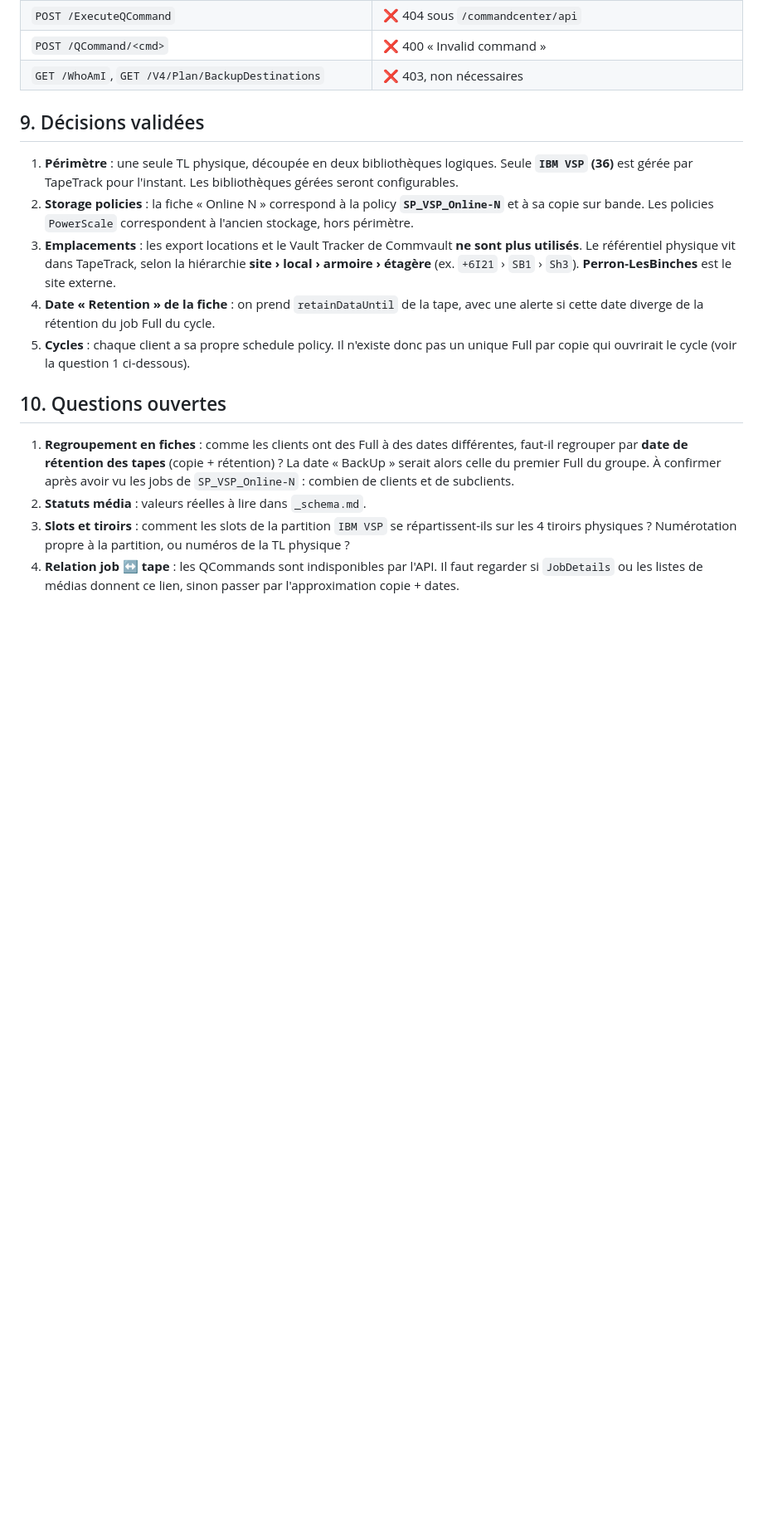
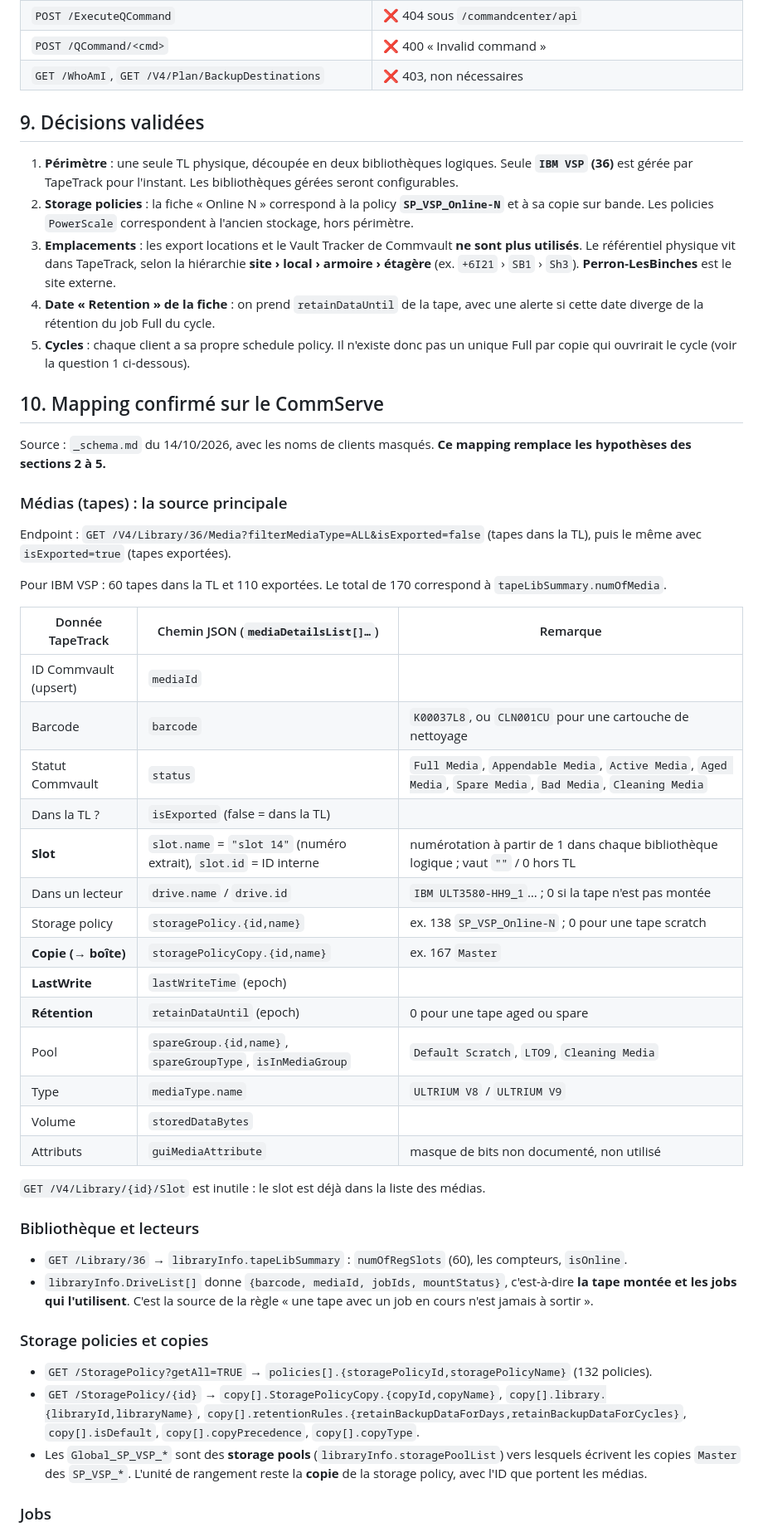
Before and after one commit to KylianLab/CommvaultTool, a Markdown page: docs/commvault-mapping.md, the part around one of its changes. Shown at 83% size. Drawn GitHub-style; blank space fills up the shorter version.

```diff
--- a/docs/commvault-mapping.md
+++ b/docs/commvault-mapping.md
@@ -207,9 +207,45 @@ Découverte lancée contre le CommServe de production en 11.40, avec le compte `
 4. **Date « Retention » de la fiche** : on prend `retainDataUntil` de la tape, avec une alerte si cette date diverge de la rétention du job Full du cycle.
 5. **Cycles** : chaque client a sa propre schedule policy. Il n'existe donc pas un unique Full par copie qui ouvrirait le cycle (voir la question 1 ci-dessous).
 
-## 10. Questions ouvertes
+## 10. Mapping confirmé sur le CommServe
 
-1. **Regroupement en fiches** : comme les clients ont des Full à des dates différentes, faut-il regrouper par **date de rétention des tapes** (copie + rétention) ? La date « BackUp » serait alors celle du premier Full du groupe. À confirmer après avoir vu les jobs de `SP_VSP_Online-N` : combien de clients et de subclients.
-2. **Statuts média** : valeurs réelles à lire dans `_schema.md`.
-3. **Slots et tiroirs** : comment les slots de la partition `IBM VSP` se répartissent-ils sur les 4 tiroirs physiques ? Numérotation propre à la partition, ou numéros de la TL physique ?
-4. **Relation job ↔ tape** : les QCommands sont indisponibles par l'API. Il faut regarder si `JobDetails` ou les listes de médias donnent ce lien, sinon passer par l'approximation copie + dates.
+Source : `_schema.md` du 14/10/2026, avec les noms de clients masqués. **Ce mapping remplace les hypothèses des sections 2 à 5.**
+
+### Médias (tapes) : la source principale
+
+Endpoint : `GET /V4/Library/36/Media?filterMediaType=ALL&isExported=false` (tapes dans la TL), puis le même avec `isExported=true` (tapes exportées).
+
+Pour IBM VSP : 60 tapes dans la TL et 110 exportées. Le total de 170 correspond à `tapeLibSummary.numOfMedia`.
+
+| Donnée TapeTrack | Chemin JSON (`mediaDetailsList[]…`) | Remarque |
+|---|---|---|
+| ID Commvault (upsert) | `mediaId` | |
+| Barcode | `barcode` | `K00037L8`, ou `CLN001CU` pour une cartouche de nettoyage |
+| Statut Commvault | `status` | `Full Media`, `Appendable Media`, `Active Media`, `Aged Media`, `Spare Media`, `Bad Media`, `Cleaning Media` |
+| Dans la TL ? | `isExported` (false = dans la TL) | |
+| **Slot** | `slot.name` = `"slot 14"` (numéro extrait), `slot.id` = ID interne | numérotation à partir de 1 dans chaque bibliothèque logique ; vaut `""` / 0 hors TL |
+| Dans un lecteur | `drive.name` / `drive.id` | `IBM ULT3580-HH9_1`… ; 0 si la tape n'est pas montée |
+| Storage policy | `storagePolicy.{id,name}` | ex. 138 `SP_VSP_Online-N` ; 0 pour une tape scratch |
+| **Copie (→ boîte)** | `storagePolicyCopy.{id,name}` | ex. 167 `Master` |
+| **LastWrite** | `lastWriteTime` (epoch) | |
+| **Rétention** | `retainDataUntil` (epoch) | 0 pour une tape aged ou spare |
+| Pool | `spareGroup.{id,name}`, `spareGroupType`, `isInMediaGroup` | `Default Scratch`, `LTO9`, `Cleaning Media` |
+| Type | `mediaType.name` | `ULTRIUM V8` / `ULTRIUM V9` |
+| Volume | `storedDataBytes` | |
+| Attributs | `guiMediaAttribute` | masque de bits non documenté, non utilisé |
+
+`GET /V4/Library/{id}/Slot` est inutile : le slot est déjà dans la liste des médias.
+
+### Bibliothèque et lecteurs
+
+- `GET /Library/36` → `libraryInfo.tapeLibSummary` : `numOfRegSlots` (60), les compteurs, `isOnline`.
+- `libraryInfo.DriveList[]` donne `{barcode, mediaId, jobIds, mountStatus}`, c'est-à-dire **la tape montée et les jobs qui l'utilisent**. C'est la source de la règle « une tape avec un job en cours n'est jamais à sortir ».
+
+### Storage policies et copies
+
+- `GET /StoragePolicy?getAll=TRUE` → `policies[].{storagePolicyId,storagePolicyName}` (132 policies).
+- `GET /StoragePolicy/{id}` → `copy[].StoragePolicyCopy.{copyId,copyName}`, `copy[].library.{libraryId,libraryName}`, `copy[].retentionRules.{retainBackupDataForDays,retainBackupDataForCycles}`, `copy[].isDefault`, `copy[].copyPrecedence`, `copy[].copyType`.
+- Les `Global_SP_VSP_*` sont des **storage pools** (`libraryInfo.storagePoolList`) vers lesquels écrivent les copies `Master` des `SP_VSP_*`. L'unité de rangement reste la **copie** de la storage policy, avec l'ID que portent les médias.
+
+### Jobs
+
```
Also changed, not shown: other parts of docs/commvault-mapping.md (+34 -0 lines).
